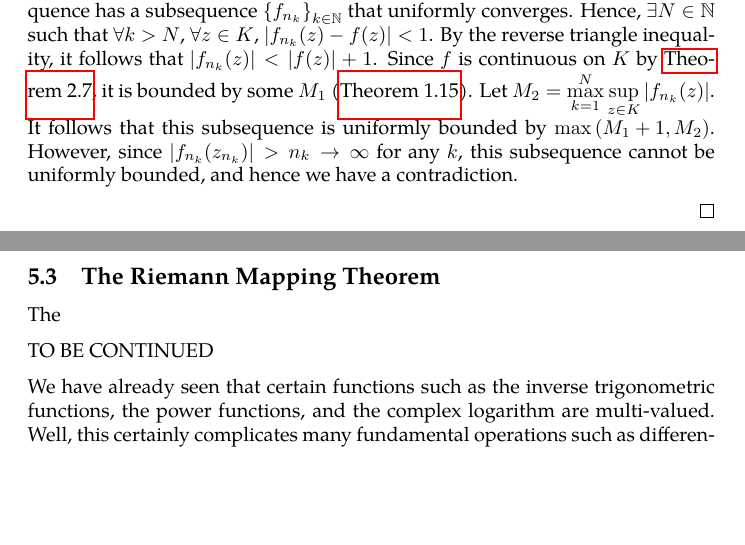
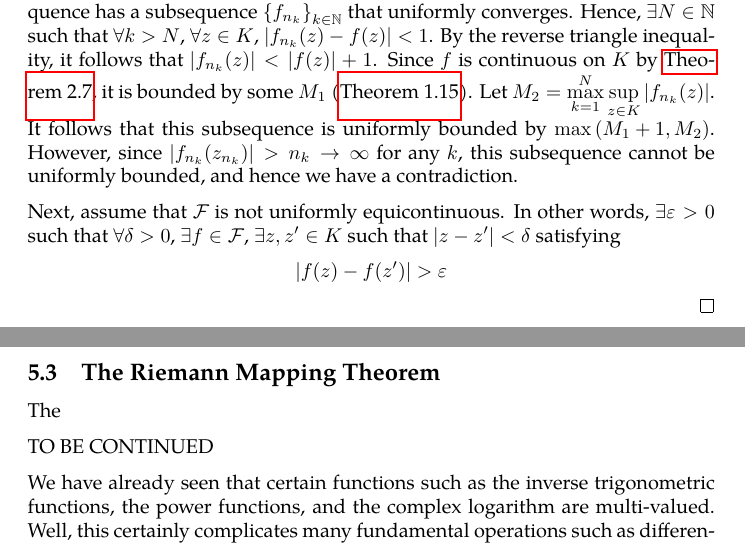
Before and after one commit to slipperking/complex-analysis-latex, a LaTeX document (main.tex): two parts of pages 135 and 136 of 144, joined at a grey line, cut so that both start at the same text, the shorter picture padded with empty space. Compiled offline with pdfLaTeX.

Commit message:
overleaf_to_git (Fri Aug  1 23:56:16 2025 -0700): update main.tex from r18809 to r18812

```diff
--- a/main.tex
+++ b/main.tex
@@ -3148,7 +3148,7 @@ The following theorem is important in many areas of mathematical analysis and ha
 
     For the sake of contradiction, assume that \(\mathcal{F}\) is not uniformly bounded. Then \(\forall n\in\mathbb{N}\), \(\exists f_n\in\mathcal{F}\) and \(\exists z_n\in K\) such that \(\abs{f_n\qty(z_n)}>n\). By assumption, this sequence has a subsequence \(\qty{f_{n_k}}_{k\in\mathbb{N}}\) that uniformly converges. Hence, \(\exists N\in\mathbb{N}\) such that \(\forall k>N\), \(\forall z\in K\), \(\abs{f_{n_k}(z)-f(z)}<1\). By the reverse triangle inequality, it follows that \(\abs{f_{n_k}(z)}<\abs{f(z)}+1\). Since \(f\) is continuous on \(K\) by \autoref{thm:uniformlimit}, it is bounded by some \(M_1\) (\autoref{thm:continuousfunctionboundedoncompact}). Let \(M_2=\max_{k=1}^N\sup_{z\in K}\abs{f_{n_k}(z)}\). It follows that this subsequence is uniformly bounded by \(\max\qty(M_1+1,M_2)\). However, since \(\abs{f_{n_k}\qty(z_{n_k})}>n_k\to\infty\) for any \(k\), this subsequence cannot be uniformly bounded, and hence we have a contradiction.
 
-
+    Next, assume that \(\mathcal{F}\) is not uniformly equicontinuous. In other words, \(\exists\varepsilon>0\) such that \(\forall\delta>0\), \(\exists f\in\mathcal{F}\), \(\exists z,z'\in K\) such that \(\abs{z-z'}<\delta\) satisfying \[\abs{f(z)-f(z')}>\varepsilon\]
 \end{proof}
 \subsection{The Riemann Mapping Theorem}
 The
```
